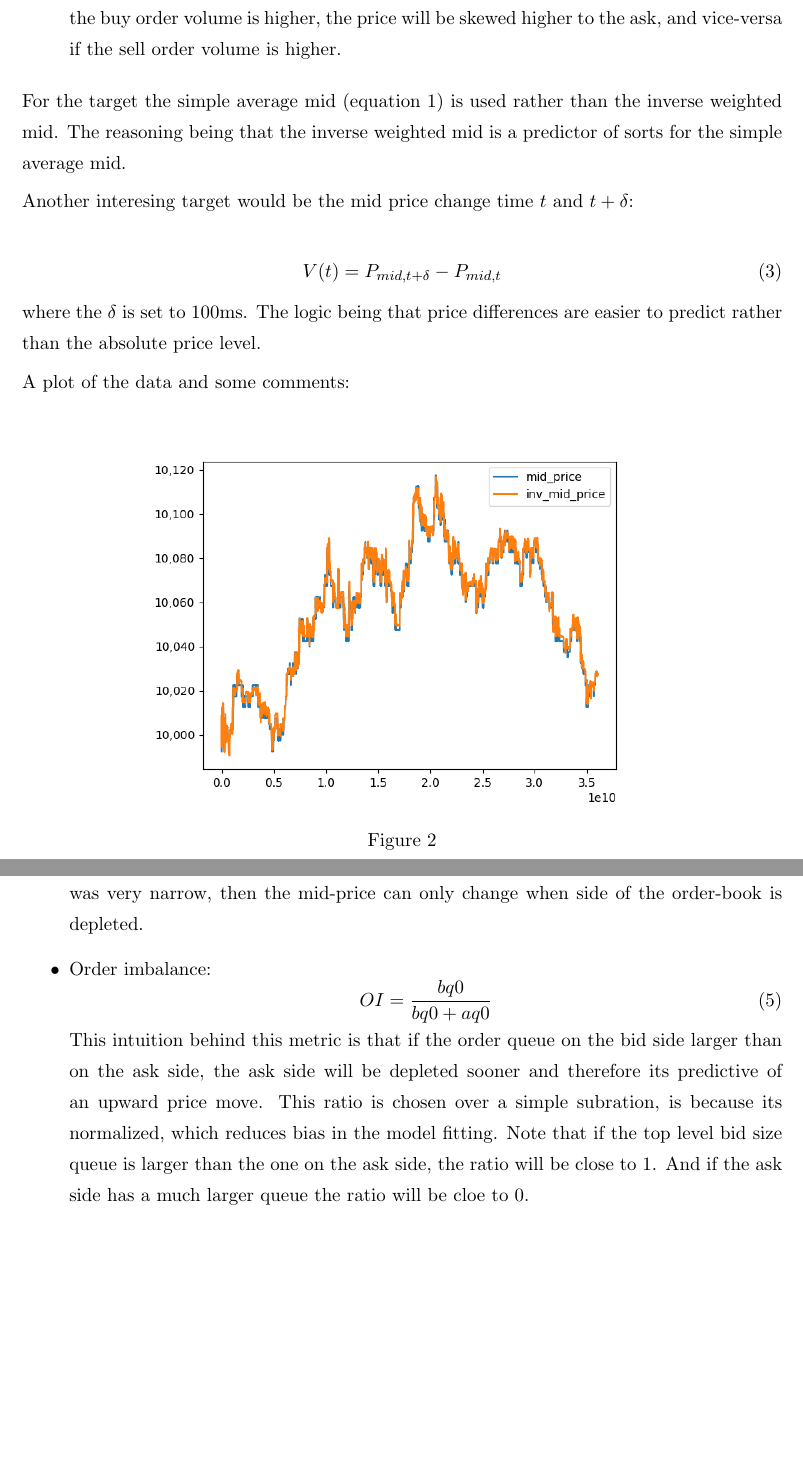
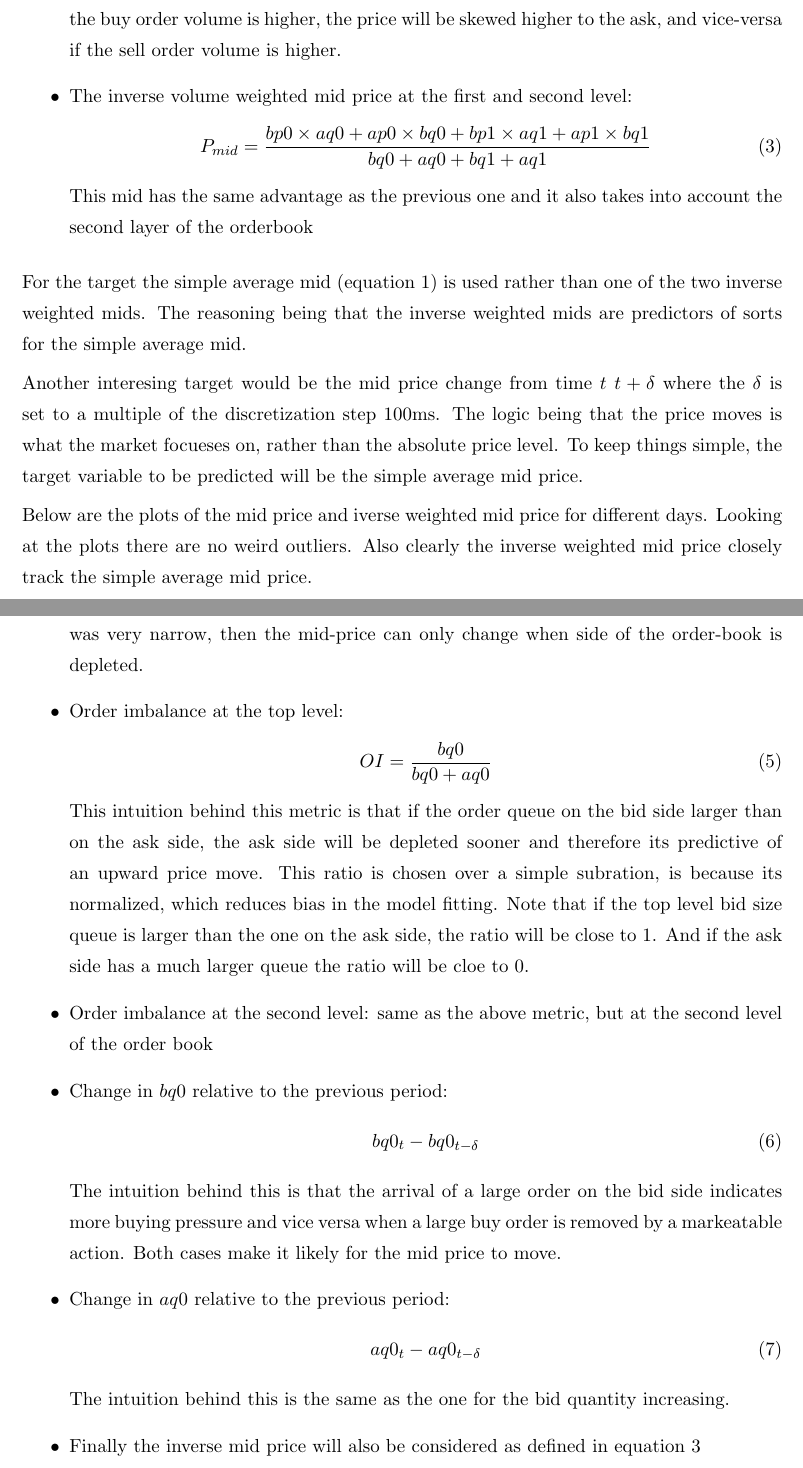
Before and after one commit to artax-malx/oba, a LaTeX document (docs/analysis_report.tex): two parts of pages 3 and 4 of 5 before the commit and two parts of pages 3 and 5 of 6 after it, joined at a grey line, cut so that both start at the same text, the shorter picture padded with empty space. Compiled offline with pdfLaTeX.

Commit message:
Further exanded the analysis

```diff
--- a/docs/analysis_report.tex
+++ b/docs/analysis_report.tex
@@ -126,26 +125,31 @@ For the targets the following was considered:
         \end{equation}
     \item The inverse volume weighted mid price:
         \begin{equation}
-            P_{mid} = \frac{bp0\times aq0 + ap0 \times bq0}{bq0 + aq0}
+            P_{mid} = \frac{bp0\times aq0 + ap0 \times bq0}{bq0 + aq0} \label{invmid}
         \end{equation}
         This mid has the benefit of taking into account the order imbalance at the top level: if
         the buy order volume is higher, the price will be skewed higher to the ask, and vice-versa
         if the sell order volume is higher.
+    \item The inverse volume weighted mid price at the first and second level:
+        \begin{equation}
+            P_{mid} = \frac{bp0\times aq0 + ap0 \times bq0 + bp1\times aq1 + ap1 \times bq1}{bq0 +
+            aq0+bq1+aq1} \label{invmid}
+        \end{equation}
+        This mid has the same advantage as the previous one and it also takes into account the
+        second layer of the orderbook
 \end{itemize}
 
-For the target the simple average mid (equation \ref{bbomid}) is used rather than the inverse weighted mid. The reasoning
-being that the inverse weighted mid is a predictor of sorts for the simple average mid.
+For the target the simple average mid (equation \ref{bbomid}) is used rather than one of the two
+inverse weighted mids. The reasoning being that the inverse weighted mids are predictors of sorts for the simple average mid.
 
-Another interesing target would be the mid price change time $t$ and $t+\delta$:
+Another interesing target would be the mid price change from time $t$  $t+\delta$ where the $\delta$
+is set to a multiple of the discretization step 100ms. The logic being that the price moves is what
+the market focueses on, rather than the absolute price level. To keep things simple, the target
+variable to be predicted will be the simple average mid price.
 
-\begin{equation}
-    V(t) = P_{mid, t+\delta} - P_{mid, t}
-\end{equation}
-where the $\delta$ is set to 100ms. The logic being that price differences are easier to predict
-rather than the absolute price level.
-
-A plot of the data and some comments:
- \begin{figure}[H]
+Below are the plots of the mid price and iverse weighted mid price for different days. Looking at
+the plots there are no weird outliers. Also clearly the inverse weighted mid price closely track the
+simple average mid price.
+\begin{figure}[H]
 	\centering
 	\includegraphics[width=0.70\textwidth]{../data/figures/time_series_20190610_mid_price_inv_mid_price.png}
-	\caption{}
@@ -170,7 +183,7 @@ For the features, the ones below are considerd:
     the spread is relatively wide, then the probability of a non-markeatable limit order
     arriving whose price is inside the spread is also higher. Whereas if the bid-offer spread was very
     narrow, then the mid-price can only change when side of the order-book is depleted.
-    \item Order imbalance:
+    \item Order imbalance at the top level:
         \begin{equation}
             OI = \frac{bq0}{bq0+aq0}
         \end{equation}
@@ -180,7 +193,24 @@ For the features, the ones below are considerd:
     reduces bias in the model fitting. Note that if the top level bid size queue is larger than the
         one on the ask side, the ratio will be close to 1. And if the ask side has a much larger
         queue the ratio will be cloe to 0.
+    \item Order imbalance at the second level: same as the above metric, but at the second level of
+        the order book
+    \item Change in $bq0$ relative to the previous period:
+        \begin{equation}
+            bq0_{t} - bq0_{t-\delta}
+        \end{equation}
+        The intuition behind this is that the arrival of a large order on the bid side indicates
+        more buying pressure and vice versa when a large buy order is removed by a markeatable
+        action. Both cases make it likely for the mid price to move.
+    \item Change in $aq0$ relative to the previous period:
+        \begin{equation}
+            aq0_{t} - aq0_{t-\delta}
+        \end{equation}
+        The intuition behind this is the same as the one for the bid quantity increasing.
+    \item Finally the inverse mid price will also be considered as defined in equation \ref{invmid}
 \end{itemize}
+
+
 
 \section{Model Selection}
 The model that will be estimated using a Lasso regression:
```
Also changed, not shown: data/figures/time_series_20190610_inv_mid_price2_inv_mid_price_mid_price.png (added), data/figures/time_series_20190611_inv_mid_price2_inv_mid_price_mid_price.png (added), data/figures/time_series_20190611_mid_price_inv_mid_price.png (added), data/figures/time_series_20190612_inv_mid_price2_inv_mid_price_mid_price.png (added), data/figures/time_series_20190612_mid_price_inv_mid_price.png (added), data/figures/time_series_20190613_inv_mid_price2_inv_mid_price_mid_price.png (added), data/figures/time_series_20190613_mid_price_inv_mid_price.png (added), data/figures/time_series_20190614_inv_mid_price2_inv_mid_price_mid_price.png (added), data/figures/time_series_20190614_mid_price_inv_mid_price.png (added), docs/analysis_report.pdf, docs/analysis_report.tex (24 more changed lines), 1 other file.
